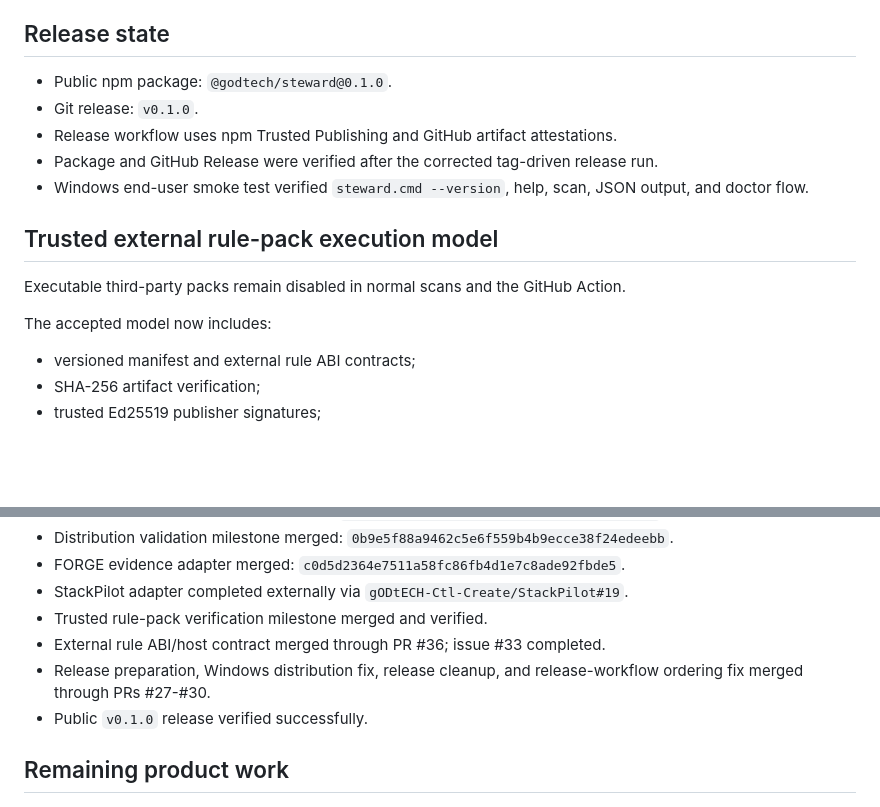
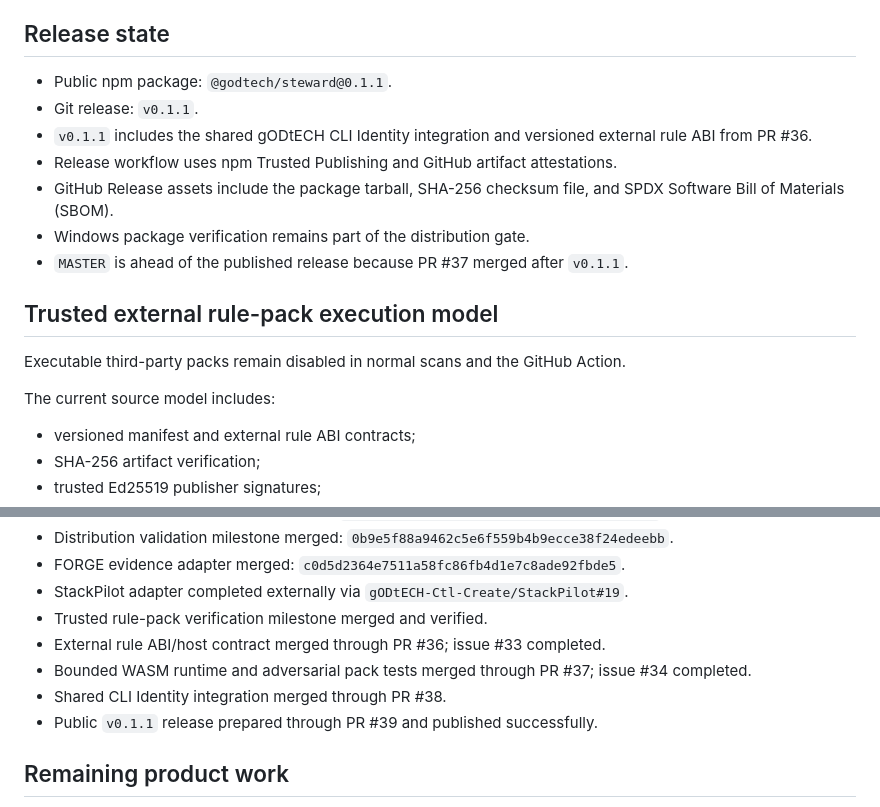
Before and after one commit to gODtECH-Ctl-Create/gODtECH-Steward, a Markdown page: .forge/state.md, 2 parts joined by grey strips. GitHub-like rendering; blank space fills up the shorter version.

Commit message:
docs: sync project state with v0.1.1 and PR37

```diff
--- a/.forge/state.md
+++ b/.forge/state.md
@@ -40,17 +40,19 @@ The package manifest ships the consumer-facing compiled engine under `dist/src`,
 
 ## Release state
 
-- Public npm package: `@godtech/steward@0.1.0`.
-- Git release: `v0.1.0`.
+- Public npm package: `@godtech/steward@0.1.1`.
+- Git release: `v0.1.1`.
+- `v0.1.1` includes the shared gODtECH CLI Identity integration and versioned external rule ABI from PR #36.
 - Release workflow uses npm Trusted Publishing and GitHub artifact attestations.
-- Package and GitHub Release were verified after the corrected tag-driven release run.
-- Windows end-user smoke test verified `steward.cmd --version`, help, scan, JSON output, and doctor flow.
+- GitHub Release assets include the package tarball, SHA-256 checksum file, and SPDX Software Bill of Materials (SBOM).
+- Windows package verification remains part of the distribution gate.
+- `MASTER` is ahead of the published release because PR #37 merged after `v0.1.1`.
 
 ## Trusted external rule-pack execution model
 
 Executable third-party packs remain disabled in normal scans and the GitHub Action.
 
-The accepted model now includes:
+The current source model includes:
 
 - versioned manifest and external rule ABI contracts;
 - SHA-256 artifact verification;
@@ -79,8 +81,9 @@ Arbitrary JavaScript/Node.js rule execution is not an accepted trust model. Exte
 - StackPilot adapter completed externally via `gODtECH-Ctl-Create/StackPilot#19`.
 - Trusted rule-pack verification milestone merged and verified.
 - External rule ABI/host contract merged through PR #36; issue #33 completed.
-- Release preparation, Windows distribution fix, release cleanup, and release-workflow ordering fix merged through PRs #27-#30.
-- Public `v0.1.0` release verified successfully.
+- Bounded WASM runtime and adversarial pack tests merged through PR #37; issue #34 completed.
+- Shared CLI Identity integration merged through PR #38.
+- Public `v0.1.1` release prepared through PR #39 and published successfully.
 
 ## Remaining product work
 
```
